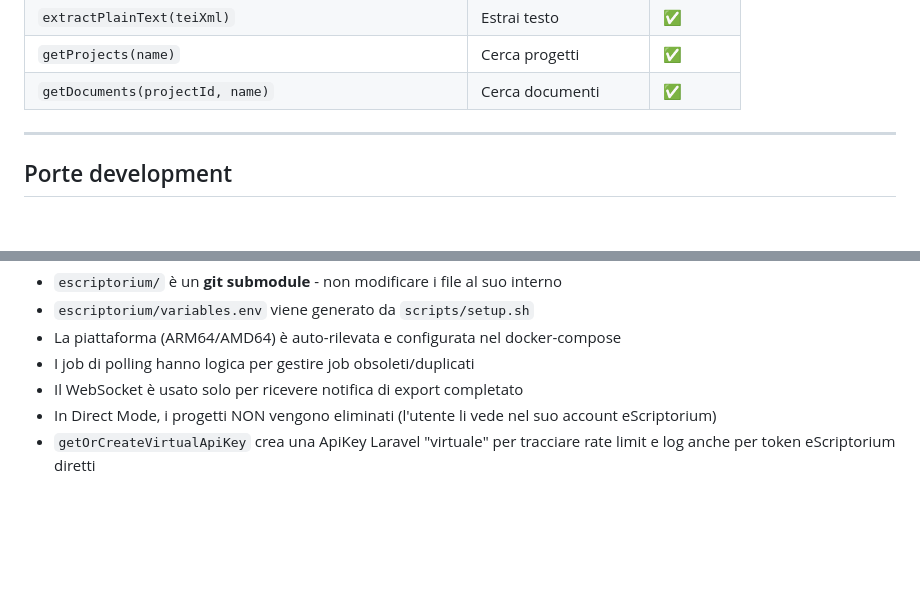
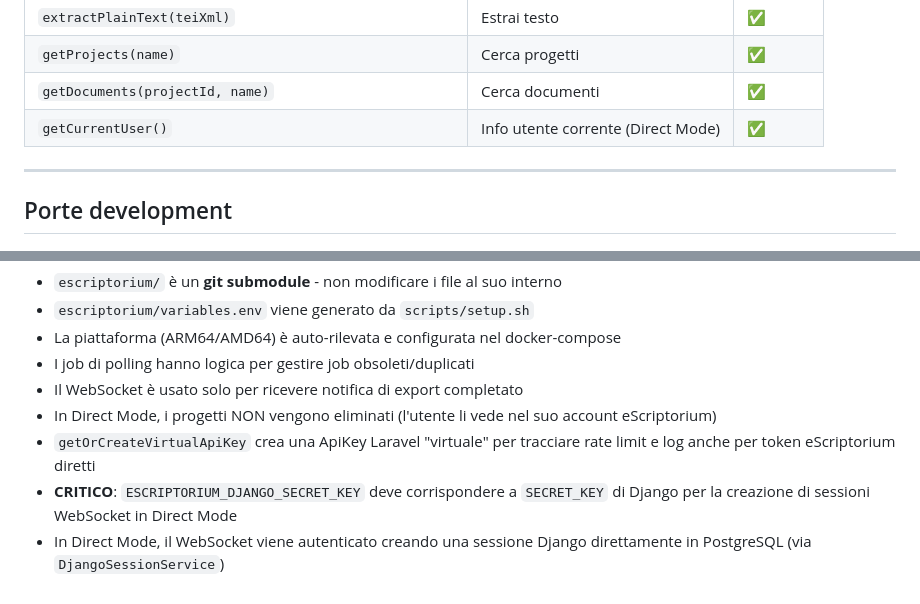
Before and after one commit to net7/escriptorium-proxy, a Markdown page: CLAUDE.md, 2 parts joined by grey strips. Drawn GitHub-style; blank space fills up the shorter version.

```diff
--- a/CLAUDE.md
+++ b/CLAUDE.md
@@ -550,6 +632,7 @@ Il WebSocket è necessario perché l'export di eScriptorium è **asincrono**: l'
 | `extractPlainText(teiXml)` | Estrai testo | ✅ |
 | `getProjects(name)` | Cerca progetti | ✅ |
 | `getDocuments(projectId, name)` | Cerca documenti | ✅ |
+| `getCurrentUser()` | Info utente corrente (Direct Mode) | ✅ |
 
 ---
 
@@ -573,3 +656,5 @@ Il WebSocket è necessario perché l'export di eScriptorium è **asincrono**: l'
 - Il WebSocket è usato solo per ricevere notifica di export completato
 - In Direct Mode, i progetti NON vengono eliminati (l'utente li vede nel suo account eScriptorium)
 - `getOrCreateVirtualApiKey` crea una ApiKey Laravel "virtuale" per tracciare rate limit e log anche per token eScriptorium diretti
+- **CRITICO**: `ESCRIPTORIUM_DJANGO_SECRET_KEY` deve corrispondere a `SECRET_KEY` di Django per la creazione di sessioni WebSocket in Direct Mode
+- In Direct Mode, il WebSocket viene autenticato creando una sessione Django direttamente in PostgreSQL (via `DjangoSessionService`)
```
Also changed, not shown: other parts of CLAUDE.md (+87 -5 lines).
